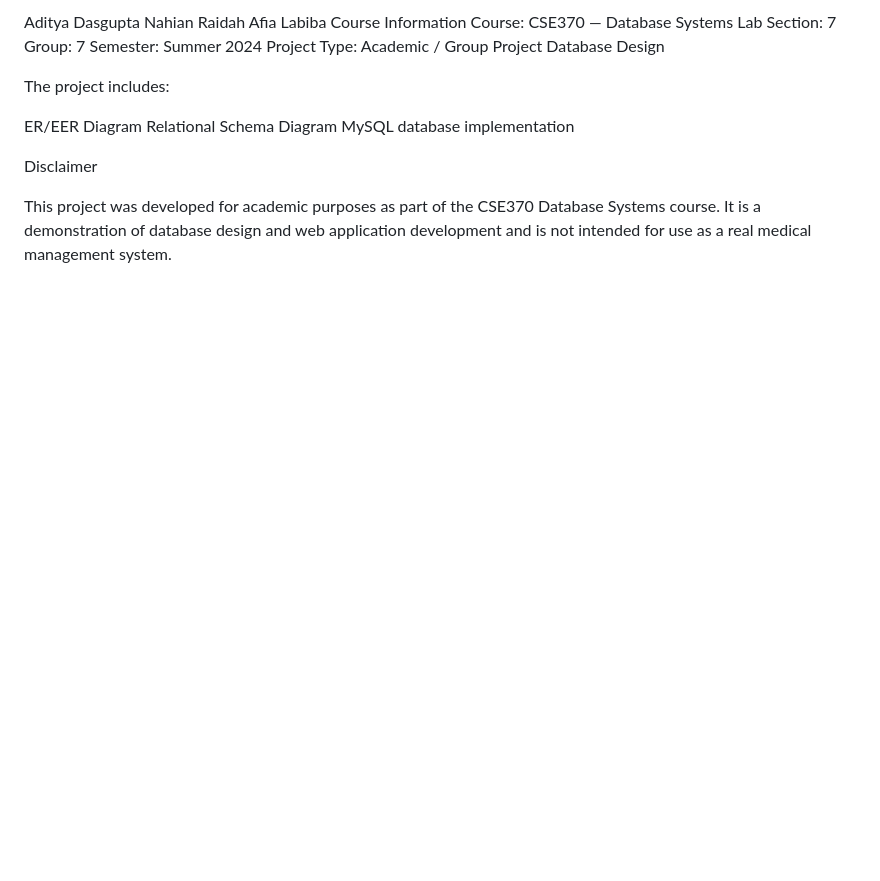
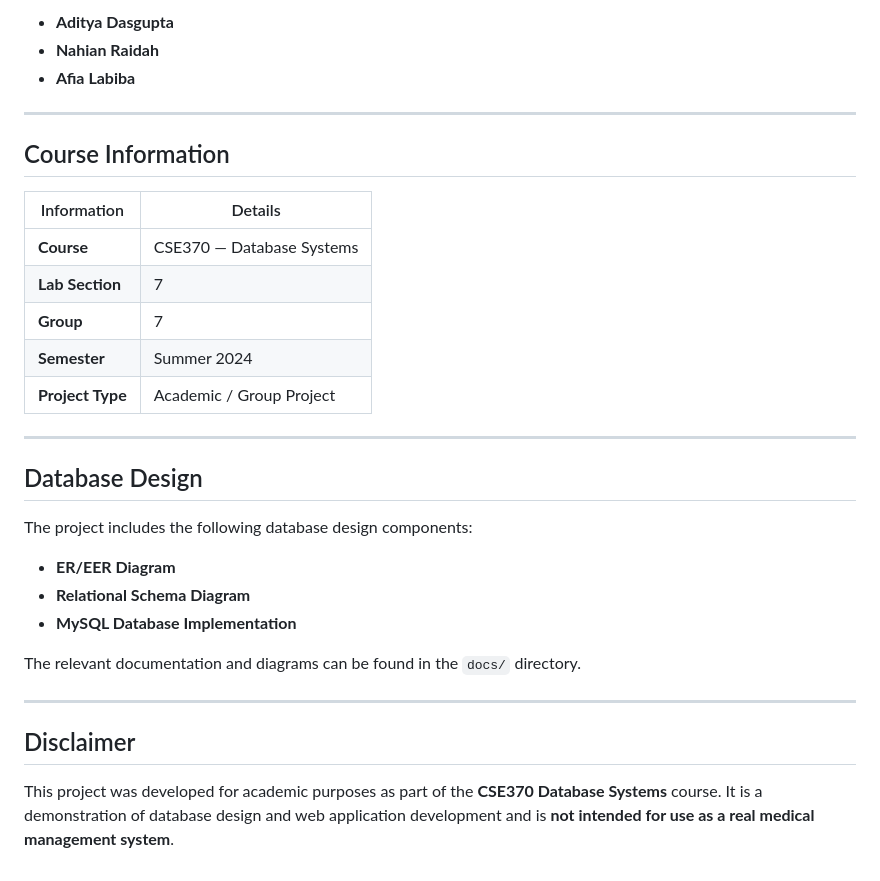
Before and after one commit to nahianraidah/diabetes-management-appointment-system, a Markdown page: README.md, the part around one of its changes. Rendered like a GitHub page; blank space fills up the shorter version.

```diff
--- a/README.md
+++ b/README.md
@@ -130,23 +168,34 @@ CSE370: Database Systems — Group 7
 
-Aditya Dasgupta
-Nahian Raidah
-Afia Labiba
-Course Information
-Course: CSE370 — Database Systems
-Lab Section: 7
-Group: 7
-Semester: Summer 2024
-Project Type: Academic / Group Project
-Database Design
+* **Aditya Dasgupta**
+* **Nahian Raidah**
+* **Afia Labiba**
 
+---
 
-The project includes:
+## Course Information
 
-ER/EER Diagram
-Relational Schema Diagram
-MySQL database implementation
+| Information      | Details                   |
+| ---------------- | ------------------------- |
+| **Course**       | CSE370 — Database Systems |
+| **Lab Section**  | 7                         |
+| **Group**        | 7                         |
+| **Semester**     | Summer 2024               |
+| **Project Type** | Academic / Group Project  |
 
+---
 
-Disclaimer
+## Database Design
 
-This project was developed for academic purposes as part of the CSE370 Database Systems course. It is a demonstration of database design and web application development and is not intended for use as a real medical management system.
+The project includes the following database design components:
+
+* **ER/EER Diagram**
+* **Relational Schema Diagram**
+* **MySQL Database Implementation**
+
+The relevant documentation and diagrams can be found in the `docs/` directory.
+
+---
+
+## Disclaimer
+
+This project was developed for academic purposes as part of the **CSE370 Database Systems** course. It is a demonstration of database design and web application development and is **not intended for use as a real medical management system**.
```
Also changed, not shown: other parts of README.md (+97 -59 lines).
